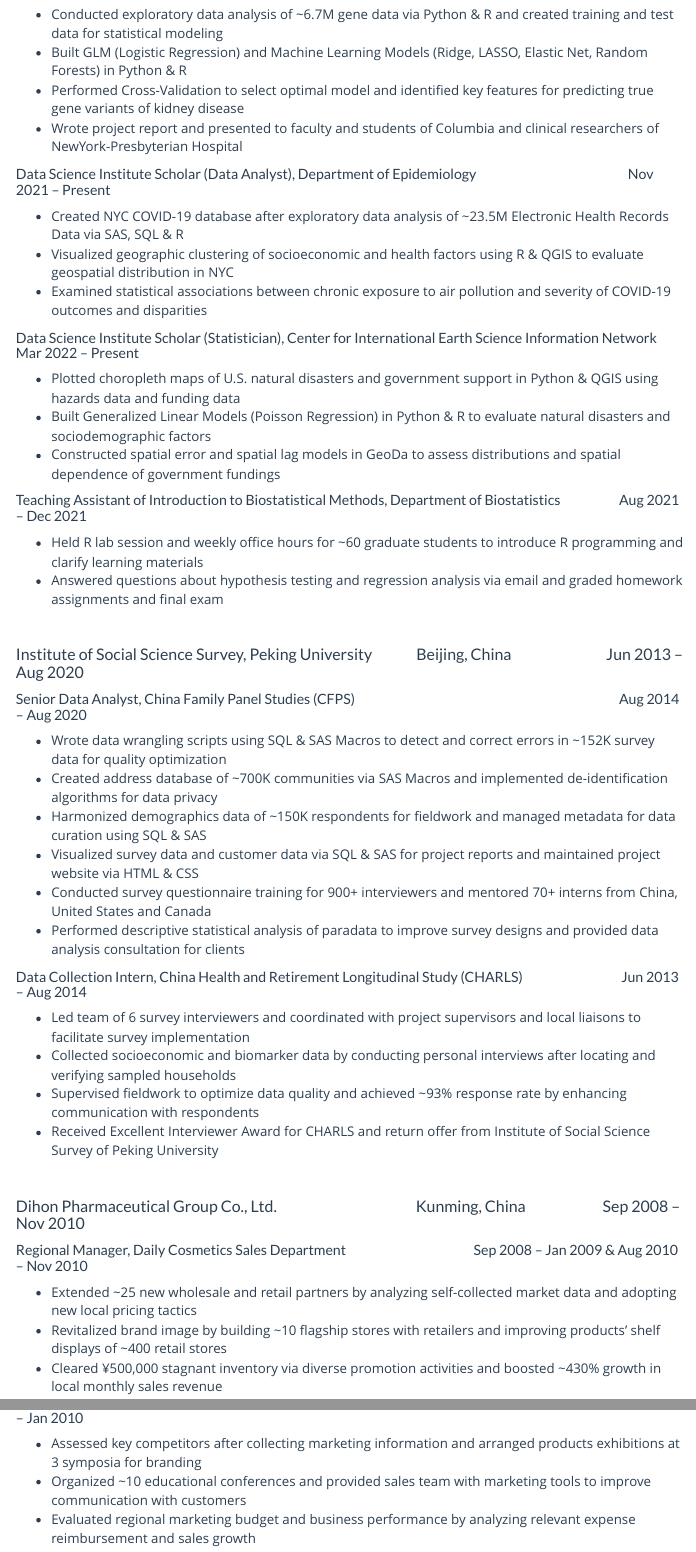
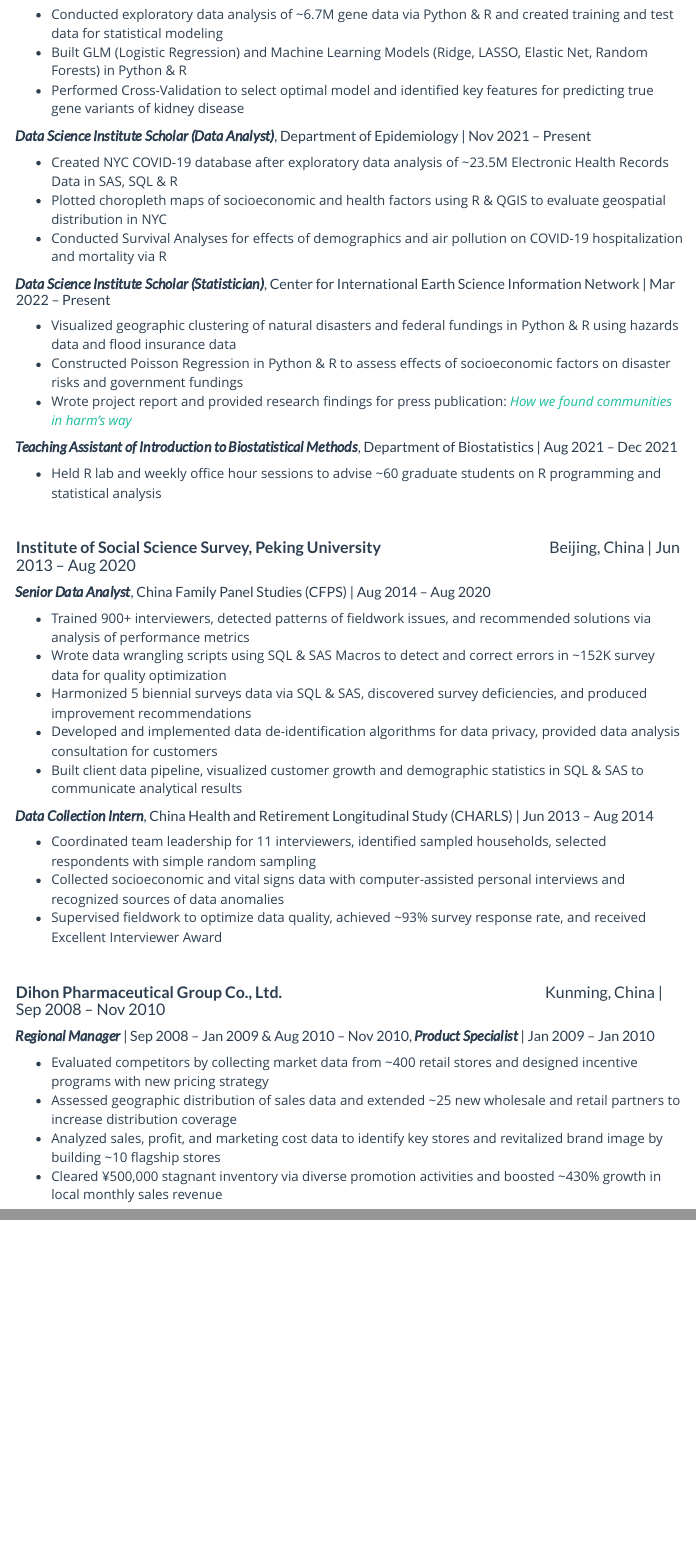
Before and after one commit to CongZhang63/congzhang63.github.io, an R Markdown document (resume.Rmd): the page in a window 1100 px wide, from 1600 px down, and a second part further down, joined at a grey line. The pictures show the output file resume.html that the author committed with the source, opened offline; library style sheets and scripts come from the installed R packages; menus at the side of the page are left out.

Commit message:
Update Index and Resume Pages

```diff
--- a/resume.Rmd
+++ b/resume.Rmd
@@ -65,45 +65,42 @@ output:
 * Conducted exploratory data analysis of ~6.7M gene data via Python & R and created training and test data for statistical modeling
 * Built GLM (Logistic Regression) and Machine Learning Models (Ridge, LASSO, Elastic Net, Random Forests) in Python & R
 * Performed Cross-Validation to select optimal model and identified key features for predicting true gene variants of kidney disease
-* Wrote project report and presented to faculty and students of Columbia and clinical researchers of NewYork-Presbyterian Hospital
 
-##### Data Science Institute Scholar (Data Analyst), Department of Epidemiology <span style="display:inline-block; width: 165px;"></span> Nov 2021 – Present
-* Created NYC COVID-19 database after exploratory data analysis of ~23.5M Electronic Health Records Data via SAS, SQL & R
-* Visualized geographic clustering of socioeconomic and health factors using R & QGIS to evaluate geospatial distribution in NYC
-* Examined statistical associations between chronic exposure to air pollution and severity of COVID-19 outcomes and disparities
+##### ***Data Science Institute Scholar (Data Analyst)***, Department of Epidemiology | Nov 2021 – Present
+* Created NYC COVID-19 database after exploratory data analysis of ~23.5M Electronic Health Records Data in SAS, SQL & R
+* Plotted choropleth maps of socioeconomic and health factors using R & QGIS to evaluate geospatial distribution in NYC
+* Conducted Survival Analyses for effects of demographics and air pollution on COVID-19 hospitalization and mortality via R
 
-##### Data Science Institute Scholar (Statistician), Center for International Earth Science Information Network <span style="display:inline-block; width: 5px;"></span> Mar 2022 – Present
-* Plotted choropleth maps of U.S. natural disasters and government support in Python & QGIS using hazards data and funding data
-* Built Generalized Linear Models (Poisson Regression) in Python & R to evaluate natural disasters and sociodemographic factors
-* Constructed spatial error and spatial lag models in GeoDa to assess distributions and spatial dependence of government fundings
+##### ***Data Science Institute Scholar (Statistician)***, Center for International Earth Science Information Network | Mar 2022 – Present
+* Visualized geographic clustering of natural disasters and federal fundings in Python & R using hazards data and flood insurance data
+* Constructed Poisson Regression in Python & R to assess effects of socioeconomic factors on disaster risks and government fundings
+* Wrote project report and provided research findings for press publication: [*How we found communities in harm’s way*](https://publicintegrity.org/environment/harms-way/communities-in-harms-way-disaster-data/)
 
-##### Teaching Assistant of Introduction to Biostatistical Methods, Department of Biostatistics <span style="display:inline-block; width: 60px;"></span> Aug 2021 – Dec 2021
-* Held R lab session and weekly office hours for ~60 graduate students to introduce R programming and clarify learning materials
-* Answered questions about hypothesis testing and regression analysis via email and graded homework assignments and final exam
+##### ***Teaching Assistant of Introduction to Biostatistical Methods***, Department of Biostatistics | Aug 2021 – Dec 2021
+* Held R lab and weekly office hour sessions to advise ~60 graduate students on R programming and statistical analysis
 
 <br/>
 
-#### Institute of Social Science Survey, Peking University <span style="display:inline-block; width: 43px;"></span> Beijing, China <span style="display:inline-block; width: 100px;"></span> Jun 2013 – Aug 2020
+#### **Institute of Social Science Survey, Peking University** <span style="display:inline-block; width: 183px;"></span> Beijing, China | Jun 2013 – Aug 2020
 
-##### Senior Data Analyst, China Family Panel Studies (CFPS) <span style="display:inline-block; width: 292px;"></span> Aug 2014 – Aug 2020
+##### ***Senior Data Analyst***, China Family Panel Studies (CFPS) | Aug 2014 – Aug 2020
+* Trained 900+ interviewers, detected patterns of fieldwork issues, and recommended solutions via analysis of performance metrics
 * Wrote data wrangling scripts using SQL & SAS Macros to detect and correct errors in ~152K survey data for quality optimization
-* Created address database of ~700K communities via SAS Macros and implemented de-identification algorithms for data privacy
-* Harmonized demographics data of ~150K respondents for fieldwork and managed metadata for data curation using SQL & SAS
-* Visualized survey data and customer data via SQL & SAS for project reports and maintained project website via HTML & CSS
-* Conducted survey questionnaire training for 900+ interviewers and mentored 70+ interns from China, United States and Canada
-* Performed descriptive statistical analysis of paradata to improve survey designs and provided data analysis consultation for clients
+* Harmonized 5 biennial surveys data via SQL & SAS, discovered survey deficiencies, and produced improvement recommendations
+* Developed and implemented data de-identification algorithms for data privacy, provided data analysis consultation for customers
+* Built client data pipeline, visualized customer growth and demographic statistics in SQL & SAS to communicate analytical results
 
-##### Data Collection Intern, China Health and Retirement Longitudinal Study (CHARLS) <span style="display:inline-block; width: 105px;"></span> Jun 2013 – Aug 2014
-* Led team of 6 survey interviewers and coordinated with project supervisors and local liaisons to facilitate survey implementation
-* Collected socioeconomic and biomarker data by conducting personal interviews after locating and verifying sampled households
-* Supervised fieldwork to optimize data quality and achieved ~93% response rate by enhancing communication with respondents
-* Received Excellent Interviewer Award for CHARLS and return offer from Institute of Social Science Survey of Peking University
+##### ***Data Collection Intern***, China Health and Retirement Longitudinal Study (CHARLS) | Jun 2013 – Aug 2014
+* Coordinated team leadership for 11 interviewers, identified sampled households, selected respondents with simple random sampling
+* Collected socioeconomic and vital signs data with computer-assisted personal interviews and recognized sources of data anomalies
+* Supervised fieldwork to optimize data quality, achieved ~93% survey response rate, and received Excellent Interviewer Award
 
 <br/>
 
-#### Dihon Pharmaceutical Group Co., Ltd.	<span style="display:inline-block; width: 150px;"></span> Kunming, China <span style="display:inline-block; width: 80px;"></span> Sep 2008 – Nov 2010
+#### **Dihon Pharmaceutical Group Co., Ltd.**	<span style="display:inline-block; width: 290px;"></span> Kunming, China | Sep 2008 – Nov 2010
 
-##### Regional Manager, Daily Cosmetics Sales Department <span style="display:inline-block; width: 138px;"></span> Sep 2008 – Jan 2009 & Aug 2010 – Nov 2010
-* Extended ~25 new wholesale and retail partners by analyzing self-collected market data and adopting new local pricing tactics
-* Revitalized brand image by building ~10 flagship stores with retailers and improving products' shelf displays of ~400 retail stores
+##### ***Regional Manager*** | Sep 2008 – Jan 2009 & Aug 2010 – Nov 2010, ***Product Specialist*** | Jan 2009 – Jan 2010
+* Evaluated competitors by collecting market data from ~400 retail stores and designed incentive programs with new pricing strategy
+* Assessed geographic distribution of sales data and extended ~25 new wholesale and retail partners to increase distribution coverage
+* Analyzed sales, profit, and marketing cost data to identify key stores and revitalized brand image by building ~10 flagship stores
 * Cleared ¥500,000 stagnant inventory via diverse promotion activities and boosted ~430% growth in local monthly sales revenue
@@ -112,3 +106,0 @@ output:
-* Assessed key competitors after collecting marketing information and arranged products exhibitions at 3 symposia for branding
-* Organized ~10 educational conferences and provided sales team with marketing tools to improve communication with customers
-* Evaluated regional marketing budget and business performance by analyzing relevant expense reimbursement and sales growth
```
Also changed, not shown: index.Rmd (+3 -2 lines), index.html, resume.html, resume.Rmd (24 more changed lines).
